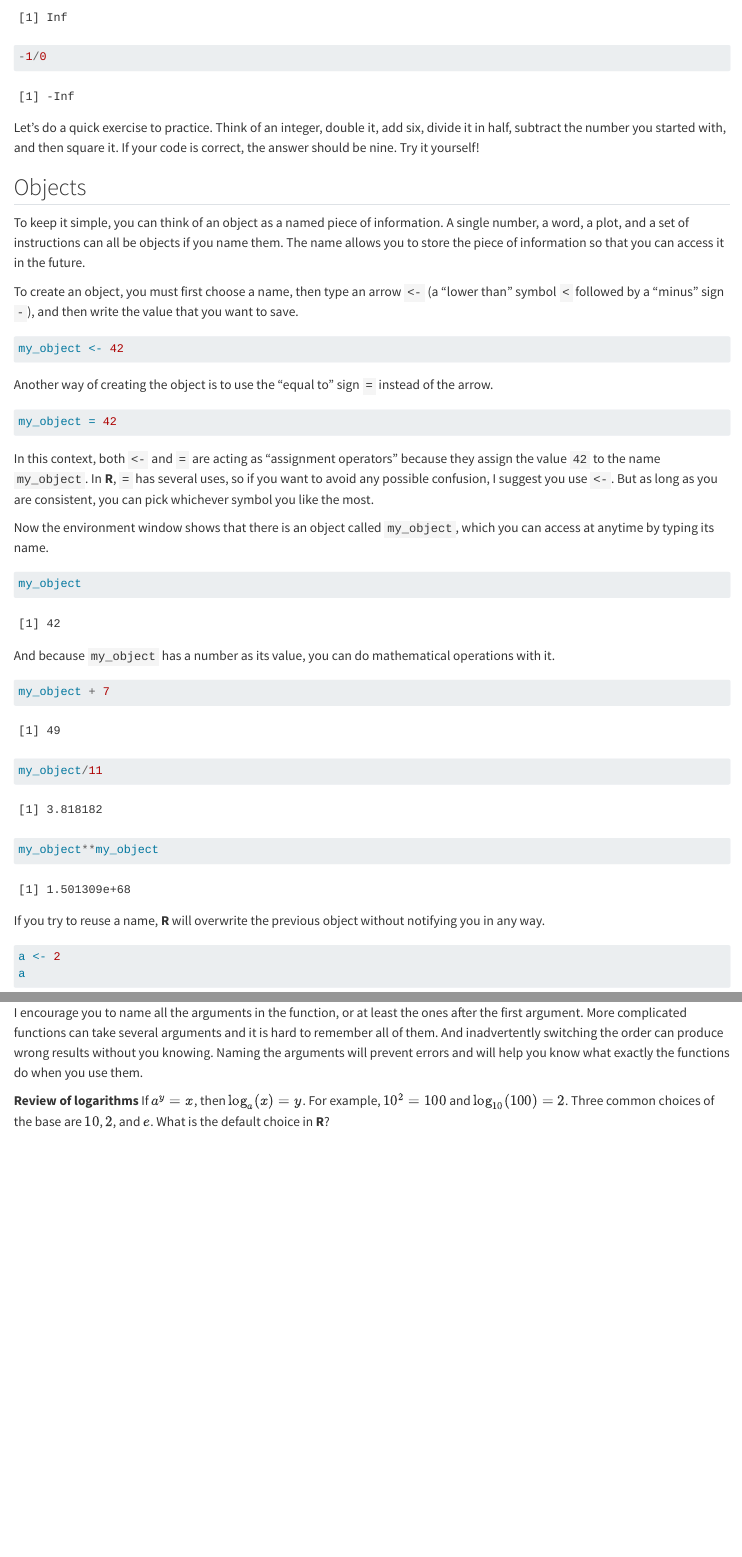
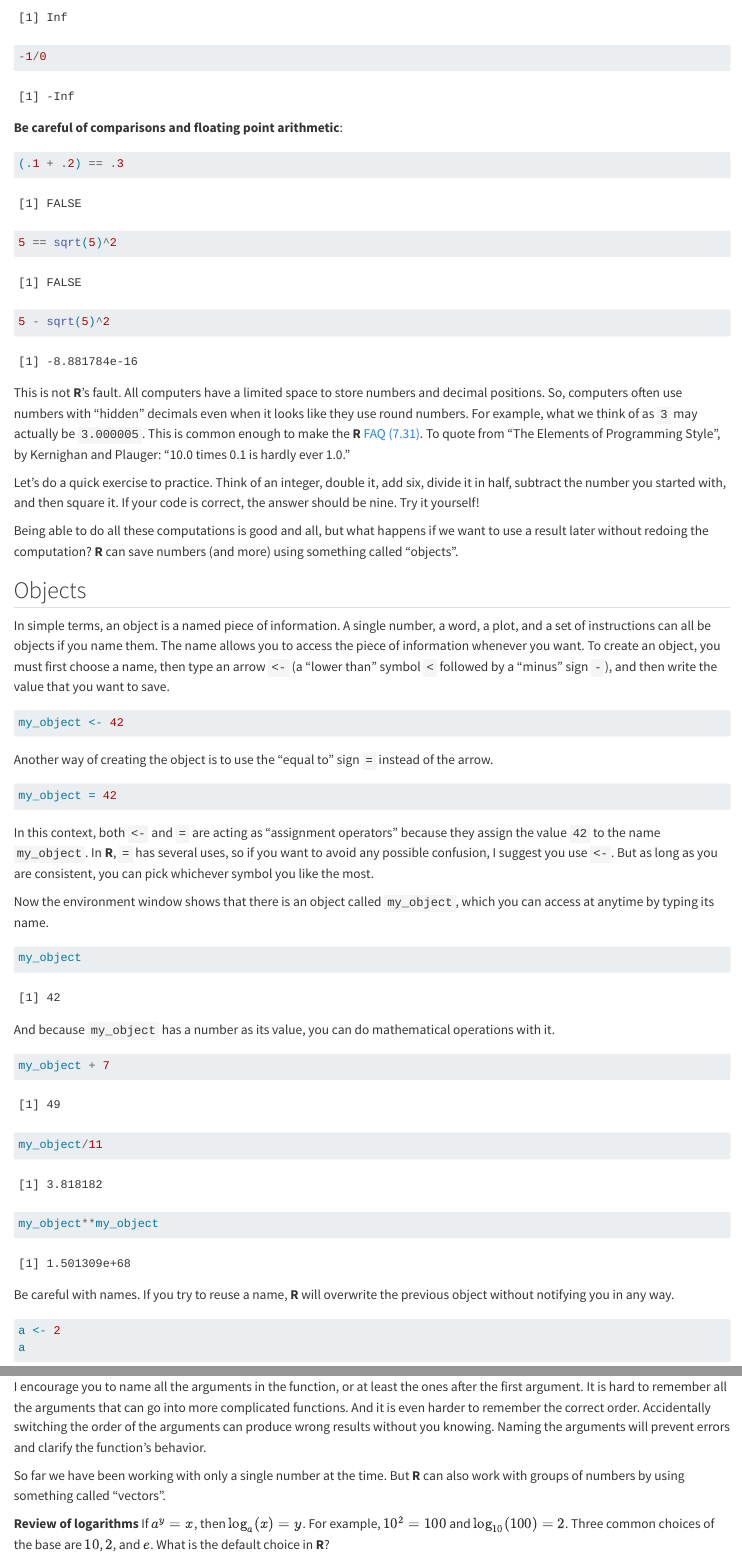
Before and after one commit to CSCAR/workshop-r-intro, a Quarto document (02_getting_started_with_r.qmd): the page in a window 1100 px wide, from 2740 px down, and a second part further down, joined at a grey line. Rendered offline with R 4.5, knitr and Pandoc in place of Quarto, with nearby package versions.

Commit message:
Moved forward part about floating point arithmetic; edited writing

````diff
--- a/02_getting_started_with_r.qmd
+++ b/02_getting_started_with_r.qmd
@@ -79,13 +79,36 @@ If you try to do shoddy math, you will get a message (but not necessarily an err
 -1/0
 ```
 
+**Be careful of comparisons and floating point arithmetic**:
+
+```{r}
+(.1 + .2) == .3
+5 == sqrt(5)^2
+5 - sqrt(5)^2
+```
+
+<!--
+The `all.equal` function will test if two values are "close enough":
+
+`> all.equal(5, sqrt(5)^2)`
+
+`> ?all.equal`
+-->
+
+This is not **[R]{.sans-serif}**'s fault. All computers have a limited space to
+store numbers and decimal positions. So, computers often use numbers with
+"hidden" decimals even when it looks like they use round numbers. For example,
+what we think of as `3` may actually be `3.000005`. This is common enough to
+make the **[R]{.sans-serif}** [FAQ (7.31)](https://cran.r-project.org/doc/FAQ/R-FAQ.html#Why-doesn_0027t-R-think-these-numbers-are-equal_003f). To quote from "The Elements of Programming Style",
+by Kernighan and Plauger: "10.0 times 0.1 is hardly ever 1.0."
+
 Let's do a quick exercise to practice. Think of an integer, double it, add six, divide it in half, subtract the number you started with, and then square it. If your code is correct, the answer should be nine. Try it yourself!
+
+Being able to do all these computations is good and all, but what happens if we want to use a result later without redoing the computation? **[R]{.sans-serif}** can save numbers (and more) using something called "objects".
 
 ## Objects
 
-To keep it simple, you can think of an object as a named piece of information. A single number, a word, a plot, and a set of instructions can all be objects if you name them. The name allows you to store the piece of information so that you can access it in the future.
-
-To create an object, you must first choose a name, then type an arrow `<-` (a "lower than" symbol `<` followed by a "minus" sign `-`), and then write the value that you want to save.
+In simple terms, an object is a named piece of information. A single number, a word, a plot, and a set of instructions can all be objects if you name them. The name allows you to access the piece of information whenever you want. To create an object, you must first choose a name, then type an arrow `<-` (a "lower than" symbol `<` followed by a "minus" sign `-`), and then write the value that you want to save.
 
 ```{r create first object}
 my_object <- 42
@@ -113,7 +136,7 @@ my_object/11
 my_object**my_object
 ```
 
-If you try to reuse a name, **[R]{.sans-serif}** will overwrite the previous object without notifying you in any way.
+Be careful with names. If you try to reuse a name, **[R]{.sans-serif}** will overwrite the previous object without notifying you in any way.
 
 ```{r}
 a <- 2
@@ -185,5 +208,7 @@ Here you can see that the `digits` argument is already set to zero. This means t
 
-I encourage you to name all the arguments in the function, or at least the ones after the first argument. More complicated functions can take several arguments and it is hard to remember all of them. And inadvertently switching the order can produce wrong results without you knowing. Naming the arguments will prevent errors and will help you know what exactly the functions do when you use them.
+I encourage you to name all the arguments in the function, or at least the ones after the first argument. It is hard to remember all the arguments that can go into more complicated functions. And it is even harder to remember the correct order. Accidentally switching the order of the arguments can produce wrong results without you knowing. Naming the arguments will prevent errors and clarify the function's behavior.
+
+So far we have been working with only a single number at the time. But **[R]{.sans-serif}** can also work with groups of numbers by using something called "vectors".
 
 **Review of logarithms** If $a^y = x$, then $\log_a(x) = y$. For example, $10^2 = 100$ and $\log_{10}(100) = 2$. Three common choices of
 the base are $10$, $2$, and $e$. What is the default choice in
````
Also changed, not shown: docs/search.json, 02_getting_started_with_r.qmd (28 more changed lines), 1 other file.
